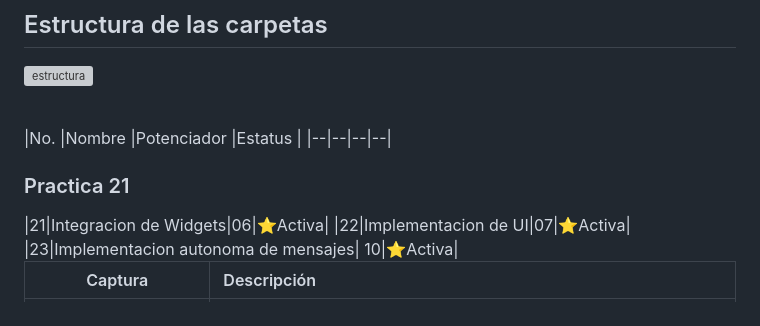
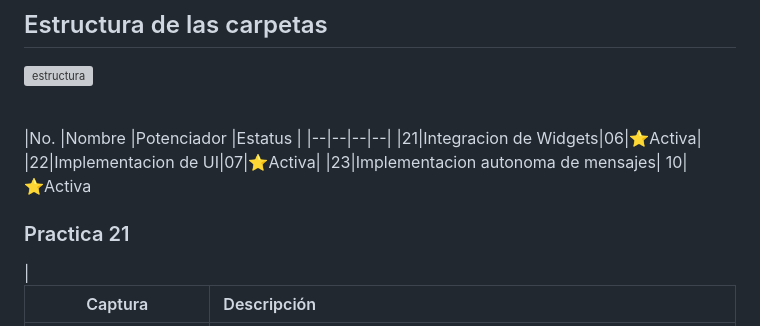
Before and after one commit to Hugosago/DMI-10B-YesNoApp-200187, a Markdown page: README.md, the part around the change. GitHub-like rendering; grey boxes are pictures that could not be loaded.

```diff
--- a/README.md
+++ b/README.md
@@ -23,10 +23,11 @@ Realizar una aplicación en Flutter para Dispositivos Móviles, parte de la Unid
 <br>
 |No. |Nombre |Potenciador |Estatus |
 |--|--|--|--|
-<h3> Practica 21 </h3>
 |21|Integracion de Widgets|06|⭐Activa|
 |22|Implementacion de UI|07|⭐Activa|
-|23|Implementacion autonoma de mensajes| 10|⭐Activa|
+|23|Implementacion autonoma de mensajes| 10|⭐Activa
+<h3> Practica 21 </h3>
+|
 
 | Captura | Descripción |
 |:-------------:|:---------------|
```
